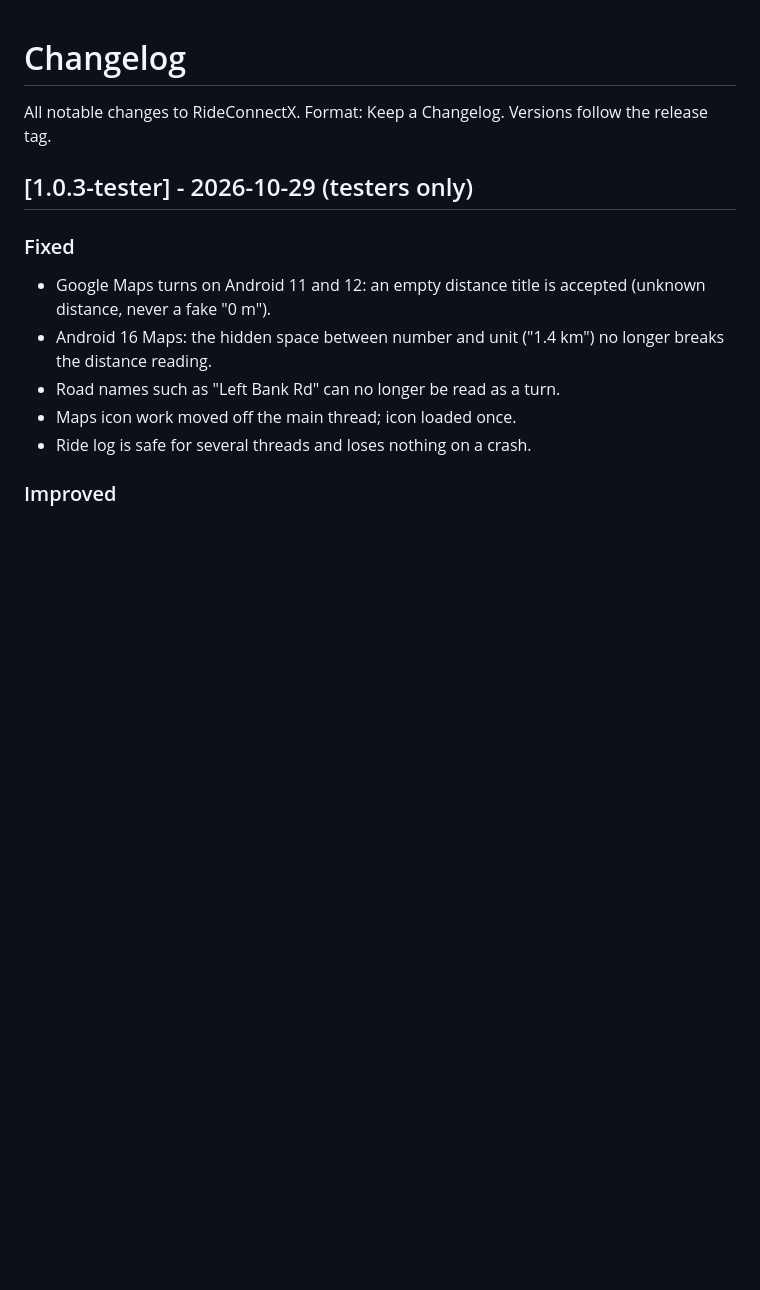
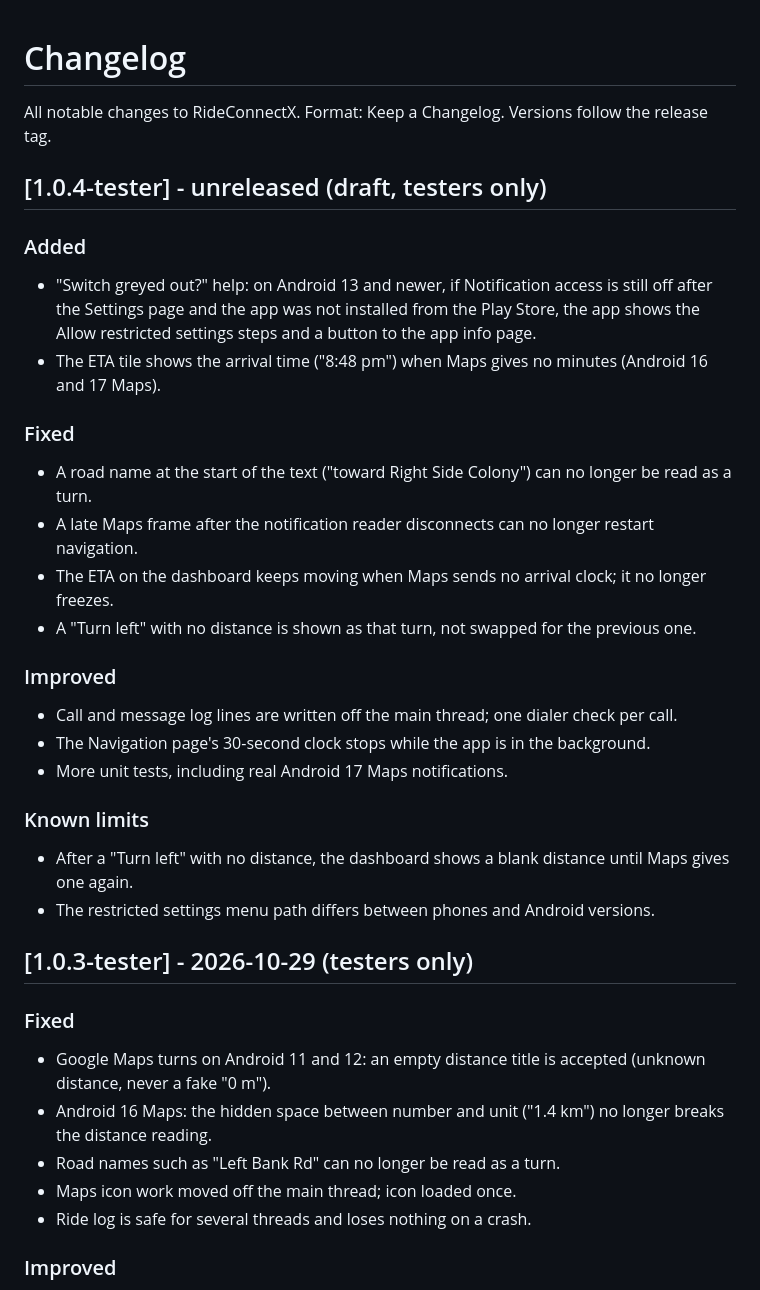
Before and after one commit to gnyaneshwar76/RideConnectX, a Markdown page: CHANGELOG.md, the part around the change. Drawn GitHub-style; blank space fills up the shorter version.

```diff
--- a/CHANGELOG.md
+++ b/CHANGELOG.md
@@ -1,6 +1,27 @@
 # Changelog
 
 All notable changes to RideConnectX. Format: Keep a Changelog. Versions follow the release tag.
+
+## [1.0.4-tester] - unreleased (draft, testers only)
+
+### Added
+- "Switch greyed out?" help: on Android 13 and newer, if Notification access is still off after the Settings page and the app was not installed from the Play Store, the app shows the Allow restricted settings steps and a button to the app info page.
+- The ETA tile shows the arrival time ("8:48 pm") when Maps gives no minutes (Android 16 and 17 Maps).
+
+### Fixed
+- A road name at the start of the text ("toward Right Side Colony") can no longer be read as a turn.
+- A late Maps frame after the notification reader disconnects can no longer restart navigation.
+- The ETA on the dashboard keeps moving when Maps sends no arrival clock; it no longer freezes.
+- A "Turn left" with no distance is shown as that turn, not swapped for the previous one.
+
+### Improved
+- Call and message log lines are written off the main thread; one dialer check per call.
+- The Navigation page's 30-second clock stops while the app is in the background.
+- More unit tests, including real Android 17 Maps notifications.
+
+### Known limits
+- After a "Turn left" with no distance, the dashboard shows a blank distance until Maps gives one again.
+- The restricted settings menu path differs between phones and Android versions.
 
 ## [1.0.3-tester] - 2026-10-29 (testers only)
 
```
Also changed, not shown: docs/TESTER-GUIDE.md (+19 -0 lines).
